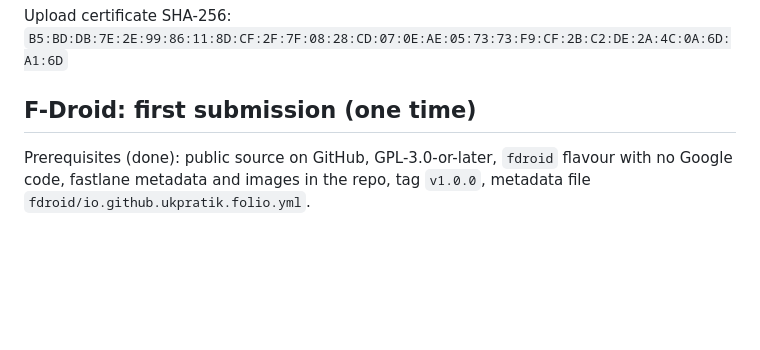
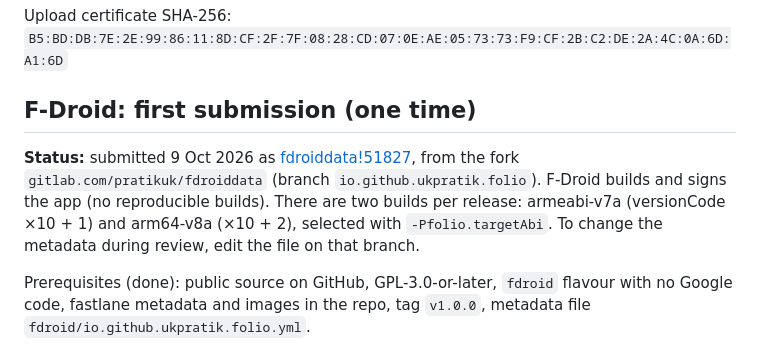
Before and after one commit to ukpratik/folio, a Markdown page: docs/release/RELEASING.md, the part around the change. GitHub-like rendering; blank space fills up the shorter version.

Commit message:
Release guide: F-Droid MR !51827 submitted
Co-Authored-By: Claude Opus 5.5 (1M context) <noreply@anthropic.com>
Signed-off-by: Pratik Ukey <34273491+ukpratik@users.noreply.github.com>

```diff
--- a/docs/release/RELEASING.md
+++ b/docs/release/RELEASING.md
@@ -33,6 +33,8 @@ The Play and F-Droid builds are signed by different keys, so a user can't switch
 Upload certificate SHA-256: `B5:BD:DB:7E:2E:99:86:11:8D:CF:2F:7F:08:28:CD:07:0E:AE:05:73:73:F9:CF:2B:C2:DE:2A:4C:0A:6D:A1:6D`
 
 ## F-Droid: first submission (one time)
+
+**Status:** submitted 9 Oct 2026 as [fdroiddata!51827](https://gitlab.com/fdroid/fdroiddata/-/merge_requests/51827), from the fork `gitlab.com/pratikuk/fdroiddata` (branch `io.github.ukpratik.folio`). F-Droid builds and signs the app (no reproducible builds). There are two builds per release: armeabi-v7a (versionCode ×10 + 1) and arm64-v8a (×10 + 2), selected with `-Pfolio.targetAbi`. To change the metadata during review, edit the file on that branch.
 
 Prerequisites (done): public source on GitHub, GPL-3.0-or-later, `fdroid` flavour with no Google code, fastlane metadata and images in the repo, tag `v1.0.0`, metadata file `fdroid/io.github.ukpratik.folio.yml`.
 
```
